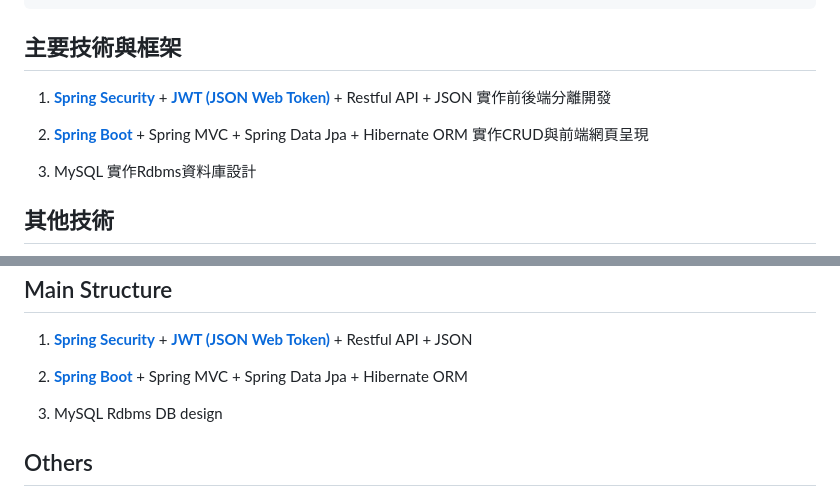
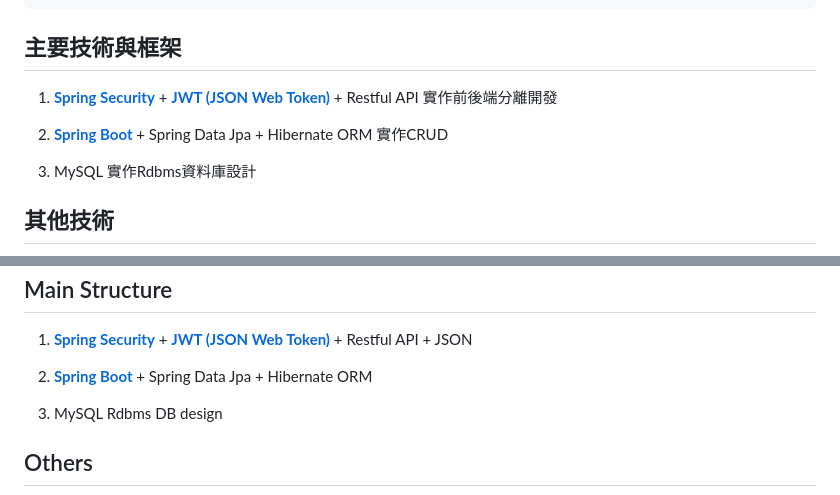
Before and after one commit to EricWangisCool/SeafoodWholeSaler_OMS, a Markdown page: README.md, 2 parts joined by grey strips. Drawn GitHub-style.

```diff
--- a/README.md
+++ b/README.md
@@ -11,9 +11,9 @@ Click here for **[Live demo](https://immargin.asuscomm.com/oms/)** or **[English
 
 ## 主要技術與框架
 1. **[Spring Security](https://spring.io/projects/spring-security)** + **[JWT (JSON Web Token)](https://jwt.io)** +
-Restful API + JSON 實作前後端分離開發<BR>
+Restful API 實作前後端分離開發<BR>
 
-2. **[Spring Boot](https://spring.io/projects/spring-boot)** + Spring MVC + Spring Data Jpa + Hibernate ORM 實作CRUD與前端網頁呈現<BR>
+2. **[Spring Boot](https://spring.io/projects/spring-boot)** + Spring Data Jpa + Hibernate ORM 實作CRUD<BR>
 
 3. MySQL 實作Rdbms資料庫設計
 
@@ -105,7 +105,7 @@ This project is used to demonstrate what I've learned in Java.
 1. **[Spring Security](https://spring.io/projects/spring-security)** + **[JWT (JSON Web Token)](https://jwt.io)** +
    Restful API + JSON<BR>
 
-2. **[Spring Boot](https://spring.io/projects/spring-boot)** + Spring MVC + Spring Data Jpa + Hibernate ORM<BR>
+2. **[Spring Boot](https://spring.io/projects/spring-boot)** + Spring Data Jpa + Hibernate ORM<BR>
 
 3. MySQL Rdbms DB design
 
```
Also changed, not shown: other parts of README.md (+1 -1 lines).
